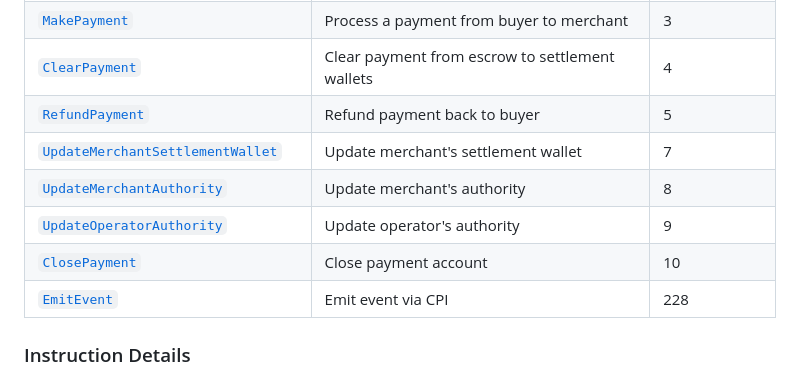
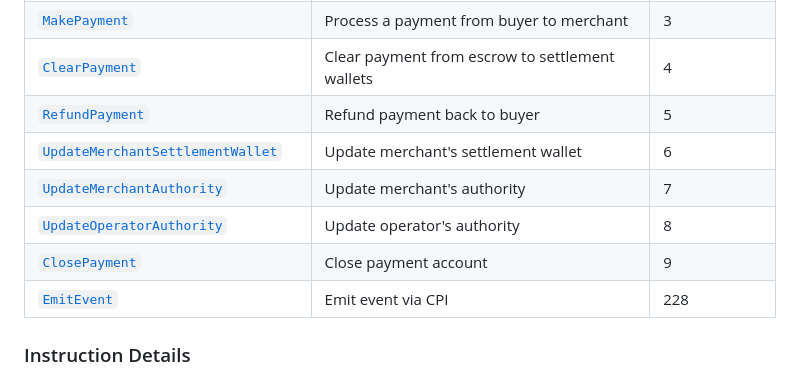
Before and after one commit to solana-foundation/commerce-kit, a Markdown page: program/docs/PROGRAM_OVERVIEW.md, the part around the change. Rendered like a GitHub page.

Commit message:
chore: update docs

```diff
--- a/program/docs/PROGRAM_OVERVIEW.md
+++ b/program/docs/PROGRAM_OVERVIEW.md
@@ -19,10 +19,10 @@ commkU28d52cwo2Ma3Marxz4Qr9REtfJtuUfqnDnbhT
 | [`MakePayment`](#makepayment) | Process a payment from buyer to merchant | 3 |
 | [`ClearPayment`](#clearpayment) | Clear payment from escrow to settlement wallets | 4 |
 | [`RefundPayment`](#refundpayment) | Refund payment back to buyer | 5 |
-| [`UpdateMerchantSettlementWallet`](#updatemerchantsettlementwallet) | Update merchant's settlement wallet | 7 |
-| [`UpdateMerchantAuthority`](#updatemerchantauthority) | Update merchant's authority | 8 |
-| [`UpdateOperatorAuthority`](#updateoperatorauthority) | Update operator's authority | 9 |
-| [`ClosePayment`](#closepayment) | Close payment account | 10 |
+| [`UpdateMerchantSettlementWallet`](#updatemerchantsettlementwallet) | Update merchant's settlement wallet | 6 |
+| [`UpdateMerchantAuthority`](#updatemerchantauthority) | Update merchant's authority | 7 |
+| [`UpdateOperatorAuthority`](#updateoperatorauthority) | Update operator's authority | 8 |
+| [`ClosePayment`](#closepayment) | Close payment account | 9 |
 | [`EmitEvent`](#emitevent) | Emit event via CPI | 228 |
 
 ### Instruction Details
```
